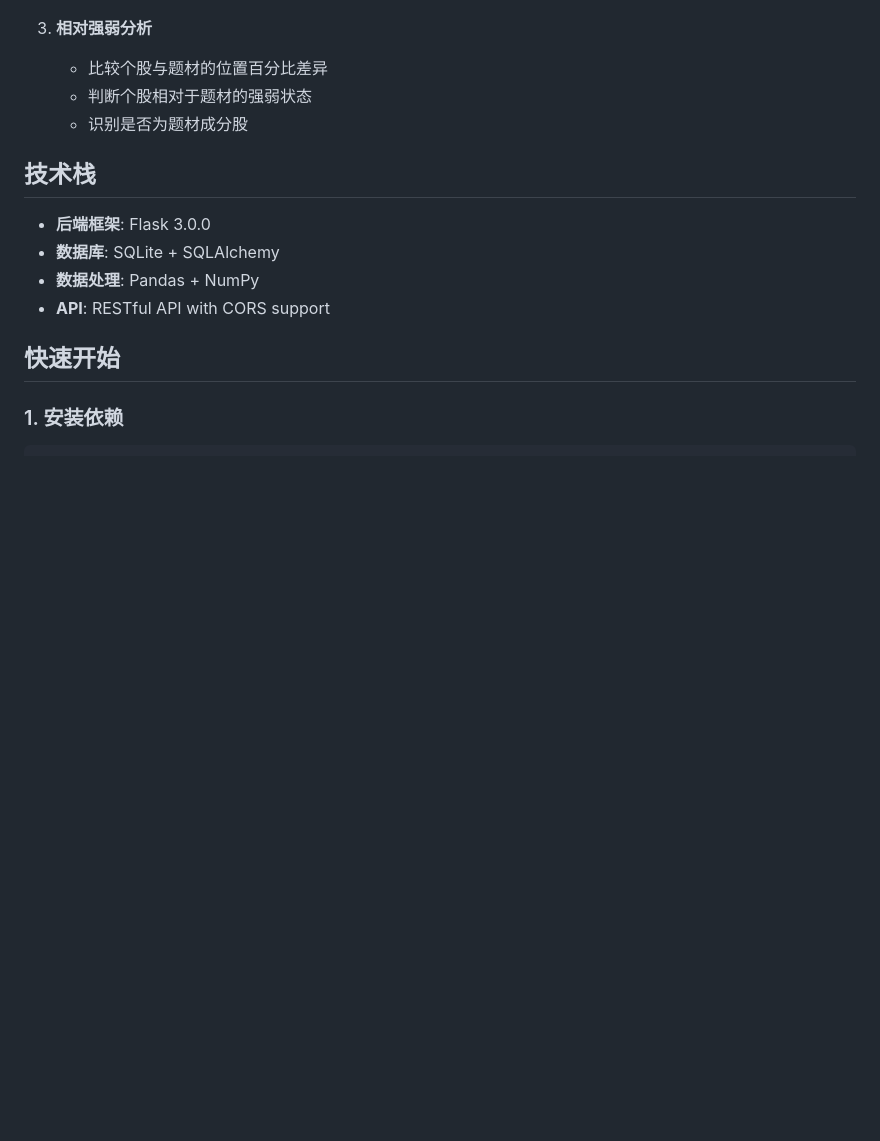
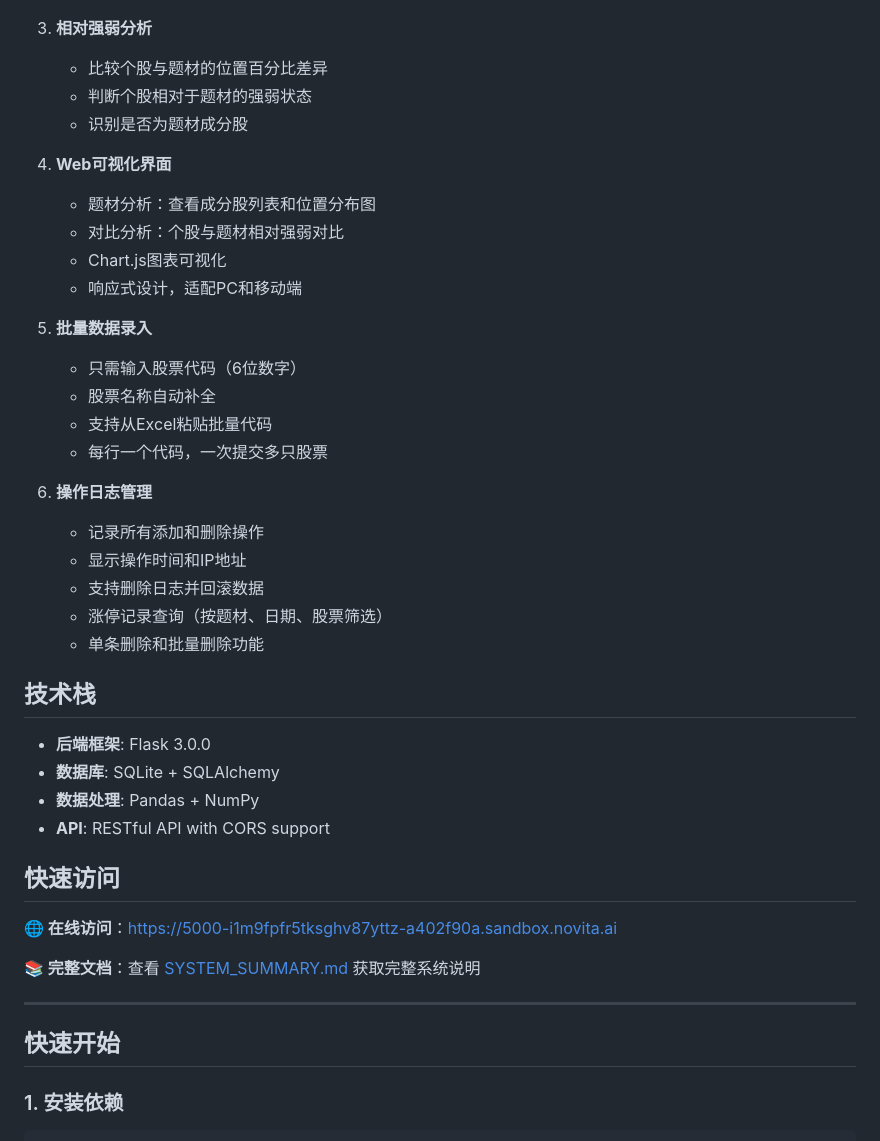
Before and after one commit to jamesyidc/gupiao01, a Markdown page: README.md, the part around one of its changes. Rendered like a GitHub page; blank space fills up the shorter version.

```diff
--- a/README.md
+++ b/README.md
@@ -19,12 +19,39 @@
    - 判断个股相对于题材的强弱状态
    - 识别是否为题材成分股
 
+4. **Web可视化界面**
+   - 题材分析：查看成分股列表和位置分布图
+   - 对比分析：个股与题材相对强弱对比
+   - Chart.js图表可视化
+   - 响应式设计，适配PC和移动端
+
+5. **批量数据录入**
+   - 只需输入股票代码（6位数字）
+   - 股票名称自动补全
+   - 支持从Excel粘贴批量代码
+   - 每行一个代码，一次提交多只股票
+
+6. **操作日志管理**
+   - 记录所有添加和删除操作
+   - 显示操作时间和IP地址
+   - 支持删除日志并回滚数据
+   - 涨停记录查询（按题材、日期、股票筛选）
+   - 单条删除和批量删除功能
+
 ## 技术栈
 
 - **后端框架**: Flask 3.0.0
 - **数据库**: SQLite + SQLAlchemy
 - **数据处理**: Pandas + NumPy
 - **API**: RESTful API with CORS support
+
+## 快速访问
+
+**🌐 在线访问**：https://5000-i1m9fpfr5tksghv87yttz-a402f90a.sandbox.novita.ai
+
+**📚 完整文档**：查看 [SYSTEM_SUMMARY.md](SYSTEM_SUMMARY.md) 获取完整系统说明
+
+---
 
 ## 快速开始
 
```
Also changed, not shown: other parts of README.md (+28 -3 lines).
